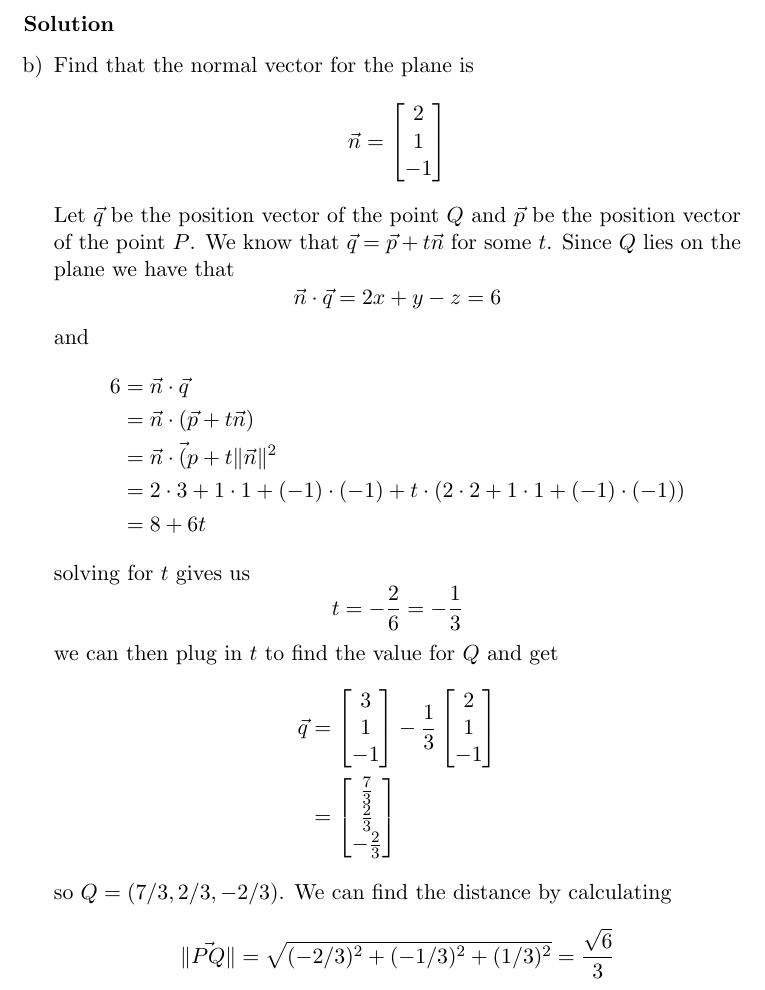
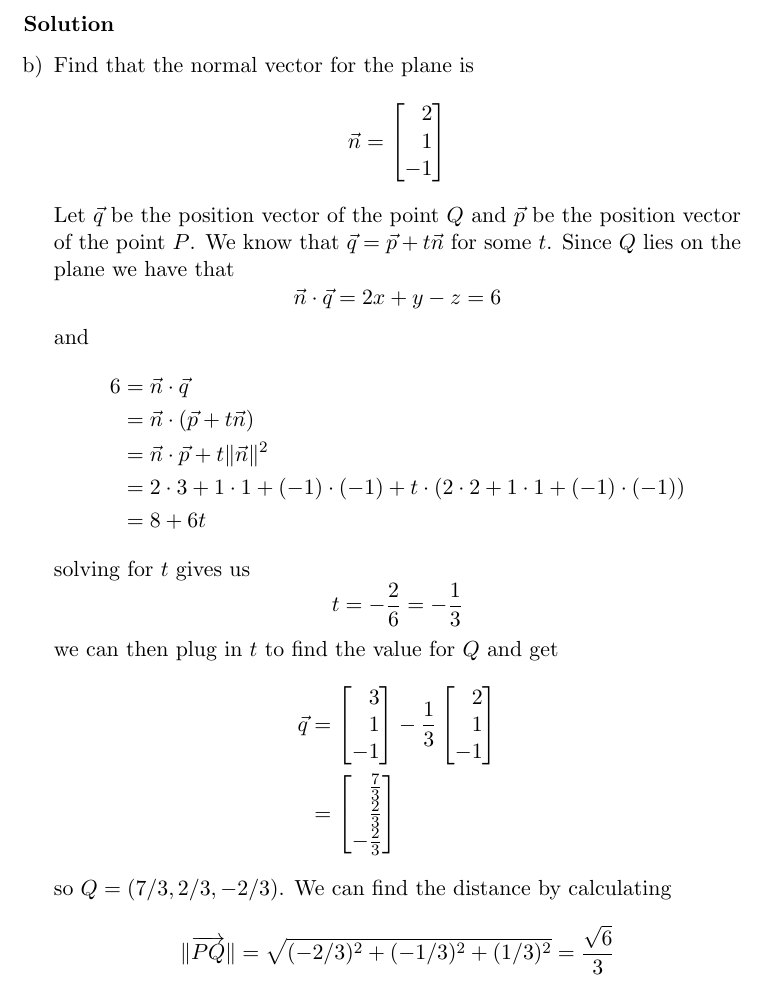
Before and after one commit to RagnarArdal/dim-ta-solutions, a LaTeX document (08/problems/4.2.16b.tex): part of the page, cut so that both start at the same text. Compiled offline with pdfLaTeX.

Commit message:
Spitshining

```diff
--- a/08/problems/4.2.16b.tex
+++ b/08/problems/4.2.16b.tex
@@ -13,16 +13,16 @@ In each case, find the shortest distance from the point $P$ to the plane and fin
 \begin{enumerate}[a)]
 	\setcounter{enumi}{1}
 	\item Find that the normal vector for the plane is
-        \[ \vec{n} = \begin{bmatrix}2\\1\\-1\end{bmatrix} \]
+		\[ \vec{n} = \begin{bmatrix*}[r]2\\1\\-1\end{bmatrix*} \]
 		Let $\vec{q}$ be the position vector of the point $Q$ and $\vec{p}$ be
 		the position vector of the point $P$. We know that $\vec{q} = \vec{p}+t\vec{n}$ for some $t$.
 		Since $Q$ lies on the plane we have that
 		\[ \vec{n} \cdot \vec{q} = 2x + y - z = 6 \]
 		and
 		\begin{align*}
-                6   &= \vec{n} \cdot \vec{q}\\
+			6 &= \vec{n} \cdot \vec{q}\\
 			  &= \vec{n} \cdot (\vec{p} + t\vec{n})\\
-                    &= \vec{n} \cdot \vec({p} + t\| \vec{n} \|^2\\
+			  &= \vec{n} \cdot \vec{p} + t\| \vec{n} \|^2\\
 			  &= 2 \cdot 3 + 1 \cdot 1 + (-1) \cdot (-1) + t \cdot (2 \cdot 2+1 \cdot 1+(-1) \cdot (-1))\\
 			  &= 8+6t
 		\end{align*}
@@ -30,11 +30,11 @@ In each case, find the shortest distance from the point $P$ to the plane and fin
 		\[ t = -\frac{2}{6} = -\frac{1}{3} \]
 		we can then plug in $t$ to find the value for $Q$ and get
 		\begin{align*}
-            \vec{q} &= \begin{bmatrix}3\\1\\-1\end{bmatrix}-\frac{1}{3}\begin{bmatrix}2\\1\\-1\end{bmatrix}\\
-                    &= \begin{bmatrix}\frac{7}{3}\\\frac{2}{3}\\-\frac{2}{3}\end{bmatrix}
+			\vec{q} &= \begin{bmatrix*}[r]3\\1\\-1\end{bmatrix*}-\frac{1}{3}\begin{bmatrix*}[r]2\\1\\-1\end{bmatrix*}\\
+			        &= \begin{bmatrix*}[r]\frac{7}{3}\\\frac{2}{3}\\-\frac{2}{3}\end{bmatrix*}
 		\end{align*}
 		so $Q = (7/3, 2/3, -2/3)$. We can find the distance by calculating
-          \[ \|\vec{PQ}\| = \sqrt{(-2/3)^2 + (-1/3)^2 + (1/3)^2} = \frac{\sqrt{6}}{3} \]
+		\[ \|\overrightarrow{PQ}\| = \sqrt{(-2/3)^2 + (-1/3)^2 + (1/3)^2} = \frac{\sqrt{6}}{3} \]
 \end{enumerate}
 
 \end{document}
```
Also changed, not shown: 08/problems/4.2.14bdfhj.tex (+1 -1 lines), 08/problems/4.2.15b.tex (+3 -3 lines), 08/problems/4.2.19b.tex (+4 -3 lines), 08/problem_sheet_solutions_08.pdf. Lines whose indentation alone changed are shown as unchanged.
